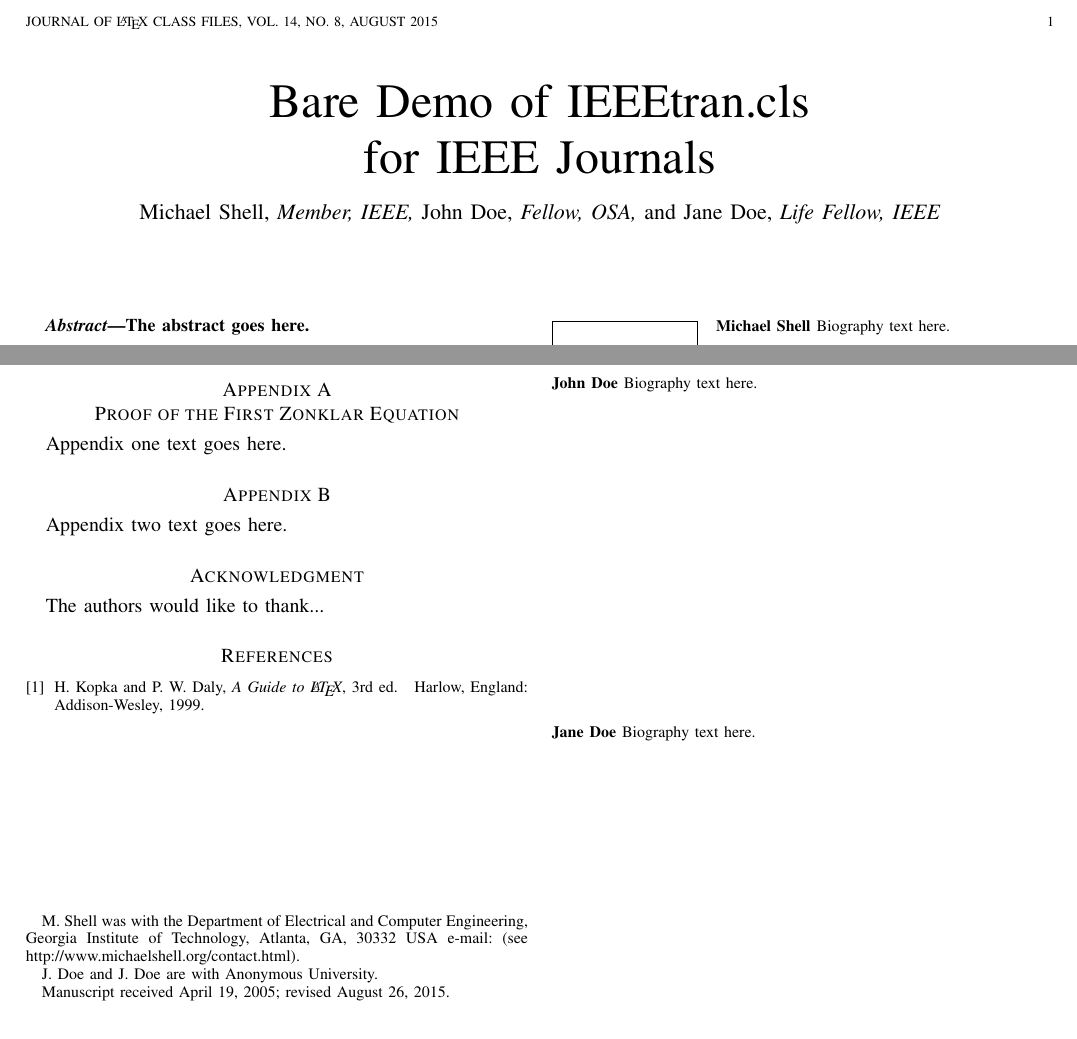
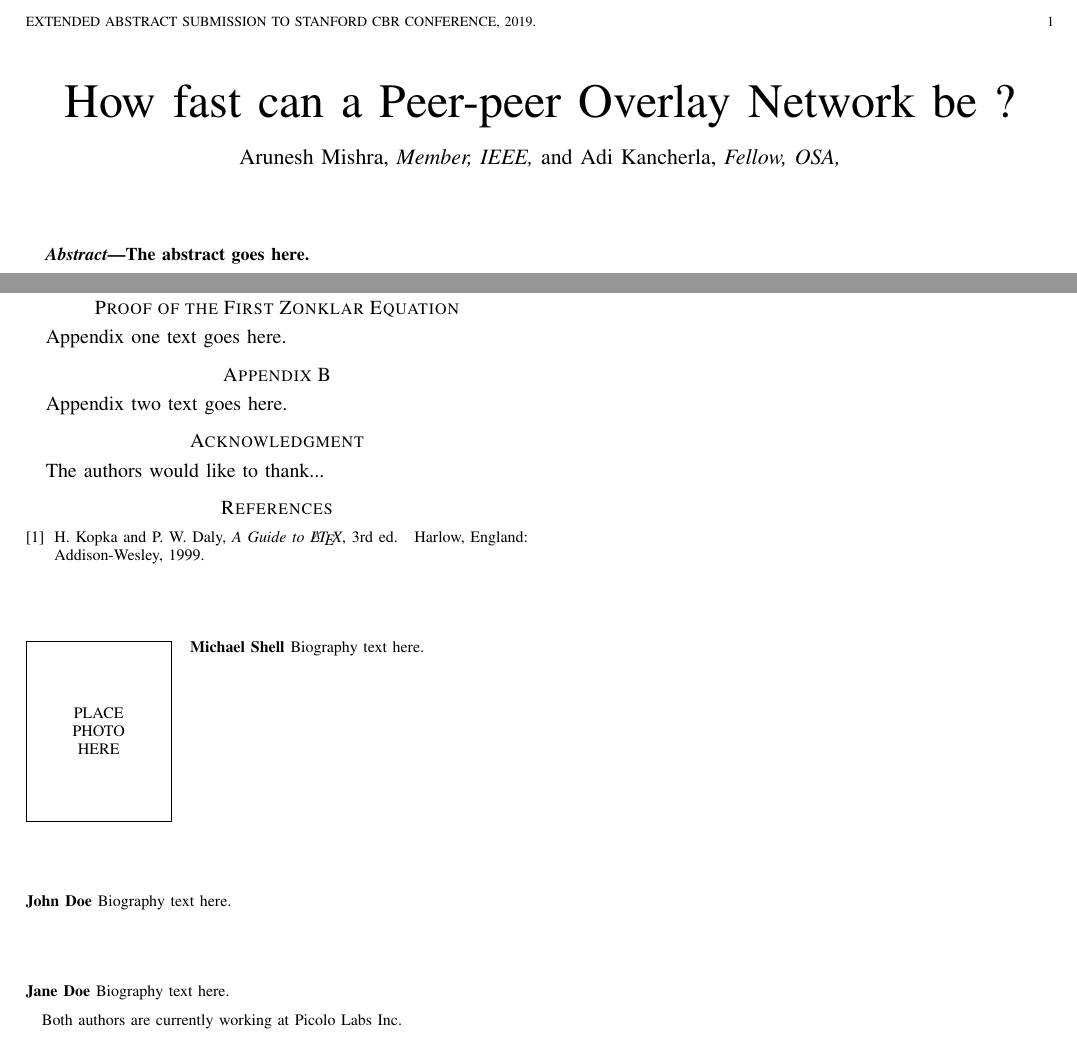
Before and after one commit to arunesh/pipaper, a LaTeX paper (pipaper.tex): two parts of the page, joined at a grey line, cut at the place of the change. Compiled offline with pdfLaTeX; a missing font is replaced by an installed copy or a similar font; a LaTeX package or settings file that is missing is left out.

Commit message:
minor edits

```diff
--- a/pipaper.tex
+++ b/pipaper.tex
@@ -357,7 +357,8 @@
 % not capitalized unless they are the first or last word of the title.
 % Linebreaks \\ can be used within to get better formatting as desired.
 % Do not put math or special symbols in the title.
-\title{Bare Demo of IEEEtran.cls\\ for IEEE Journals}
+\title{How fast can a Peer-peer Overlay Network be ?}
+%\title{How fast can the Network get ?.cls\\ for IEEE Journals}
 %
 %
 % author names and IEEE memberships
@@ -369,14 +370,9 @@
 % was not built to handle multiple paragraphs
 %
 
-\author{Michael~Shell,~\IEEEmembership{Member,~IEEE,}
-        John~Doe,~\IEEEmembership{Fellow,~OSA,}
-        and~Jane~Doe,~\IEEEmembership{Life~Fellow,~IEEE}% <-this % stops a space
-\thanks{M. Shell was with the Department
-of Electrical and Computer Engineering, Georgia Institute of Technology, Atlanta,
-GA, 30332 USA e-mail: (see http://www.michaelshell.org/contact.html).}% <-this % stops a space
-\thanks{J. Doe and J. Doe are with Anonymous University.}% <-this % stops a space
-\thanks{Manuscript received April 19, 2005; revised August 26, 2015.}}
+\author{Arunesh~Mishra,~\IEEEmembership{Member,~IEEE,}
+         and Adi~Kancherla,~\IEEEmembership{Fellow,~OSA,}% <-this % stops a space
+\thanks{Both authors are currently working at Picolo Labs Inc.}}% <-this % stops a space
 
 % note the % following the last \IEEEmembership and also \thanks -
 % these prevent an unwanted space from occurring between the last author name
@@ -399,7 +395,7 @@ GA, 30332 USA e-mail: (see http://www.michaelshell.org/contact.html).}% <-this %
 
 
 % The paper headers
-\markboth{Journal of \LaTeX\ Class Files,~Vol.~14, No.~8, August~2015}%
+\markboth{Extended Abstract submission to Stanford CBR Conference, 2019.}%
 {Shell \MakeLowercase{\textit{et al.}}: Bare Demo of IEEEtran.cls for IEEE Journals}
 % The only time the second header will appear is for the odd numbered pages
 % after the title page when using the twoside option.
```
Also changed, not shown: pipaper.pdf, pipaper.tex (2 more changed lines).
